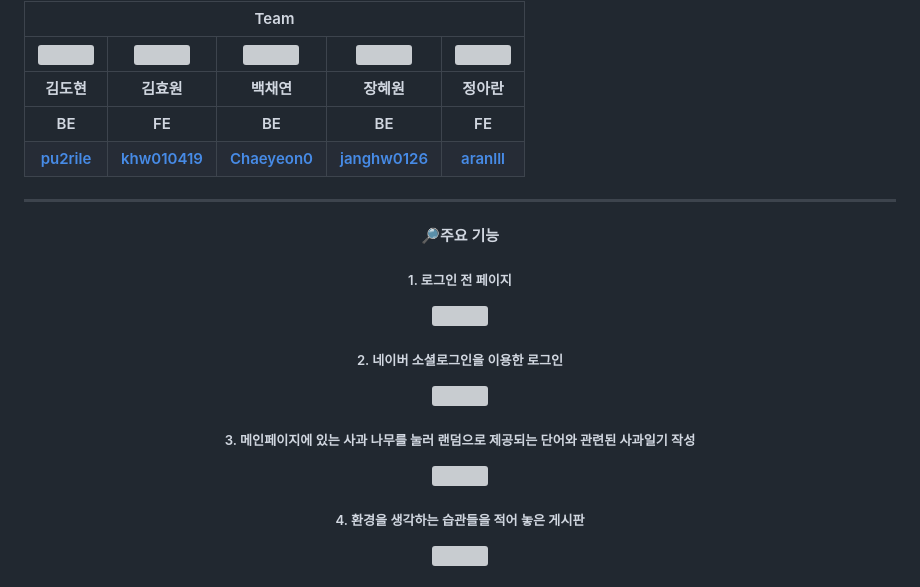
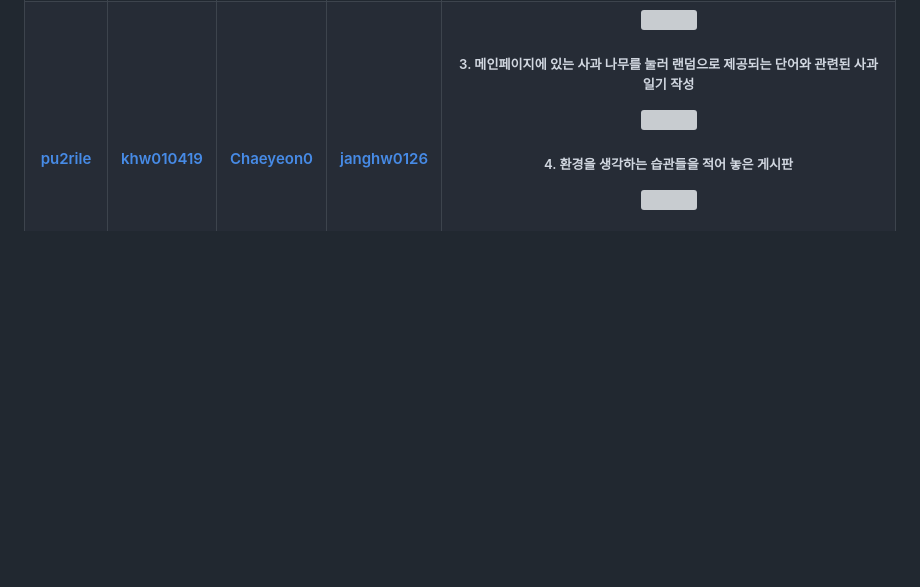
Before and after one commit to pknu-wap/GreenDay, a Markdown page: README.md, the part around the change. Drawn GitHub-style; blank space fills up the shorter version; grey boxes are pictures that could not be loaded.

```diff
--- a/README.md
+++ b/README.md
@@ -50,16 +50,7 @@
             <th><a href="https://github.com/khw010419">khw010419</a></th>
             <th><a href="https://github.com/Chaeyeon0">Chaeyeon0</a></th>
             <th><a href="https://github.com/janghw0126">janghw0126</a></th>
-            <th><a href="https://github.com/aranlll">aranlll</a></th>
-        </tr>
-    </tbody>
-</table>
-<hr>
-<div align="center">
- <h4>🔎주요 기능</h4>
- <h5>1. 로그인 전 페이지</h5>
- <img src="https://github.com/pknu-wap/GreenDay/assets/127714800/743f7c95-a8f6-4614-bf2d-c09a5da72e13" width="700" height="400"/>
- <h5>2. 네이버 소셜로그인을 이용한 로그인</h5>
+            <th><a 입</h5>
  <img src="https://github.com/pknu-wap/GreenDay/assets/127714800/32fff38d-a52f-46b0-8fbf-af3505d2459a" width="400" height="400"/>
  <h5>3. 메인페이지에 있는 사과 나무를 눌러 랜덤으로 제공되는 단어와 관련된 사과일기 작성</h5>
  <img src="https://github.com/pknu-wap/GreenDay/assets/127714800/913f3bec-3128-46af-abc3-2c2922f4c8d6b" width="600" height="400"/>
```
